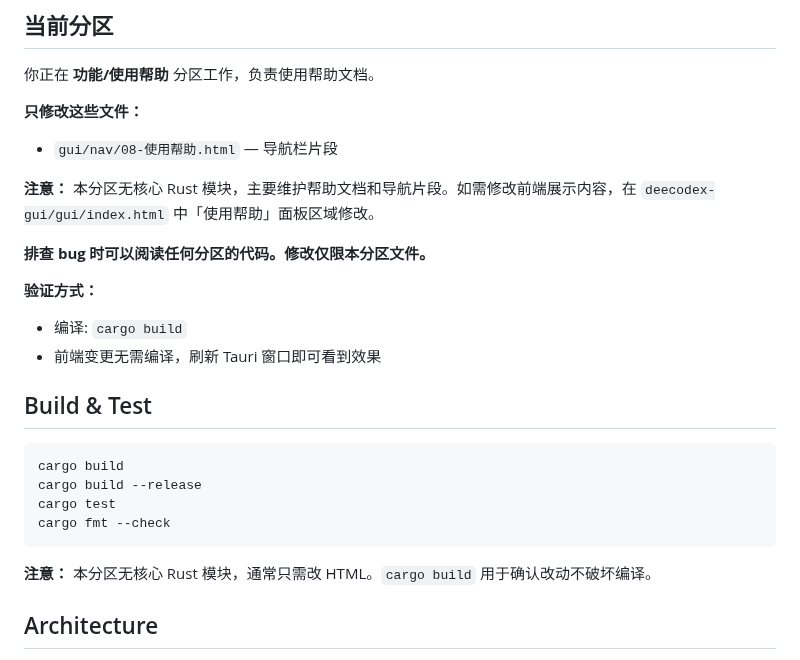
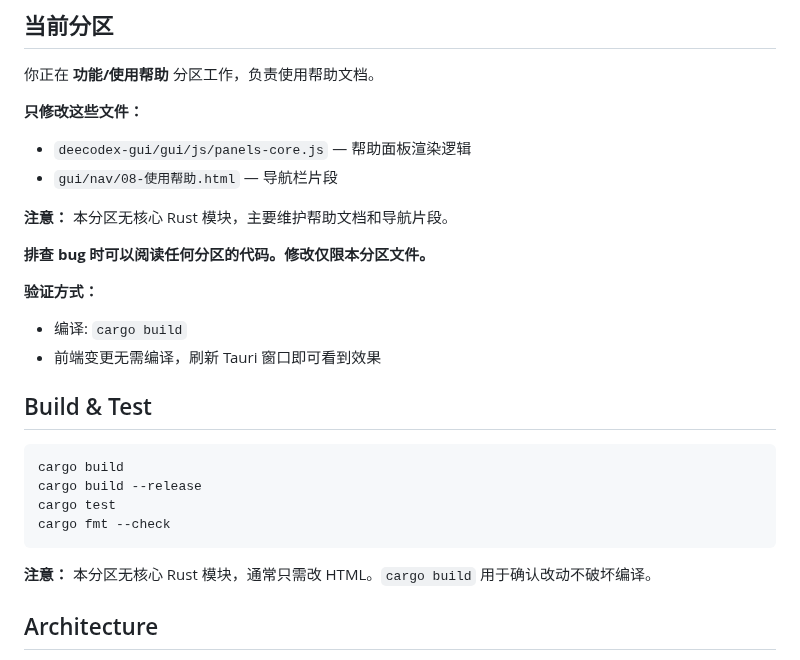
Before and after one commit to liguan-89/deecodex, a Markdown page: CLAUDE.md, the part around the change. Drawn GitHub-style.

Commit message:
docs: CLAUDE.md 重写 — 对齐前端拆分后的分区定义，消除冲突标记

````diff
--- a/CLAUDE.md
+++ b/CLAUDE.md
@@ -11,16 +11,16 @@ This file provides guidance to Claude Code (claude.ai/code) when working with co
 你正在 **功能/使用帮助** 分区工作，负责使用帮助文档。
 
 **只修改这些文件：**
+- `deecodex-gui/gui/js/panels-core.js` — 帮助面板渲染逻辑
 - `gui/nav/08-使用帮助.html` — 导航栏片段
 
-**注意：** 本分区无核心 Rust 模块，主要维护帮助文档和导航片段。如需修改前端展示内容，在 `deecodex-gui/gui/index.html` 中「使用帮助」面板区域修改。
+**注意：** 本分区无核心 Rust 模块，主要维护帮助文档和导航片段。
 
 **排查 bug 时可以阅读任何分区的代码。修改仅限本分区文件。**
 
 **验证方式：**
 - 编译: `cargo build`
 - 前端变更无需编译，刷新 Tauri 窗口即可看到效果
-
 ## Build & Test
 
 ```
@@ -31,7 +31,6 @@ cargo fmt --check
 ```
 
 **注意：** 本分区无核心 Rust 模块，通常只需改 HTML。`cargo build` 用于确认改动不破坏编译。
-
 ## Architecture
 
 deecodex is a proxy that translates Codex CLI's **OpenAI Responses API** requests into **Chat Completions API** calls for DeepSeek/OpenRouter. The core translation is two-way:
````
